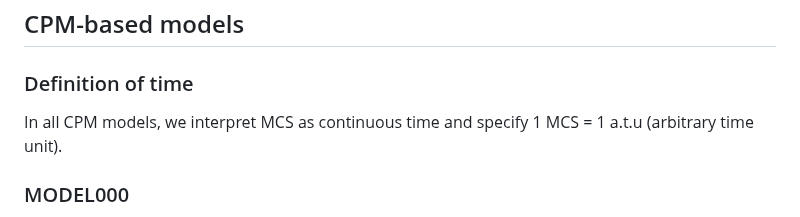
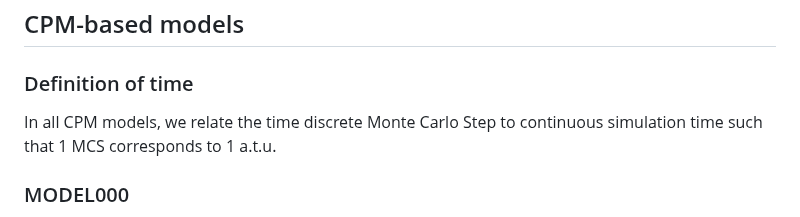
Before and after one commit to tjsego/PersistentCell, a Markdown page: schemas/models.md, the part around the change. Rendered like a GitHub page.

```diff
--- a/schemas/models.md
+++ b/schemas/models.md
@@ -15,7 +15,7 @@ Persistent random walk models
 ## CPM-based models
 
 ### Definition of time
-In all CPM models, we interpret MCS as continuous time and specify 1 MCS = 1 a.t.u (arbitrary time unit).
+In all CPM models, we relate the time discrete Monte Carlo Step to continuous simulation time such that 1 MCS corresponds to 1 a.t.u.
 
 ### MODEL000
 
```
